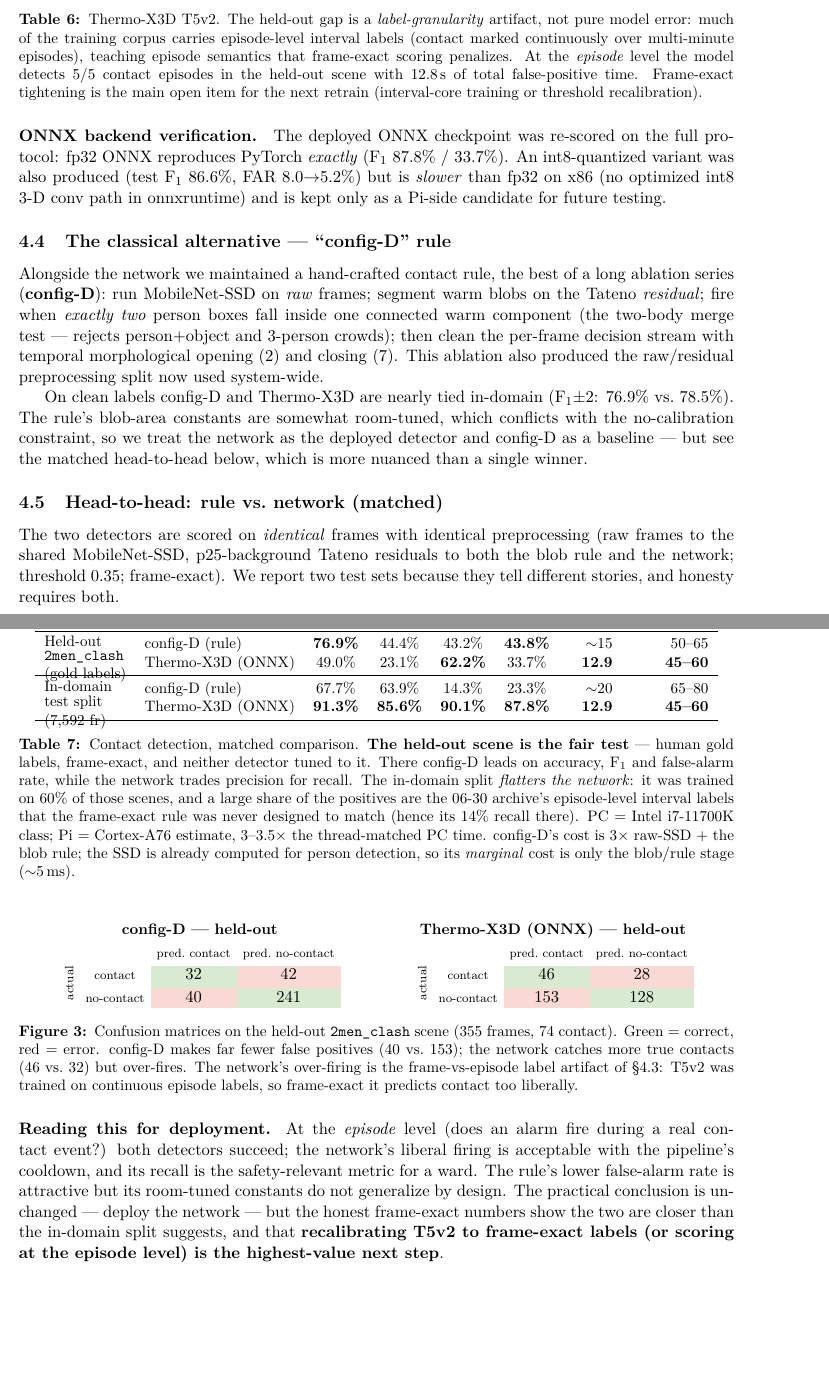
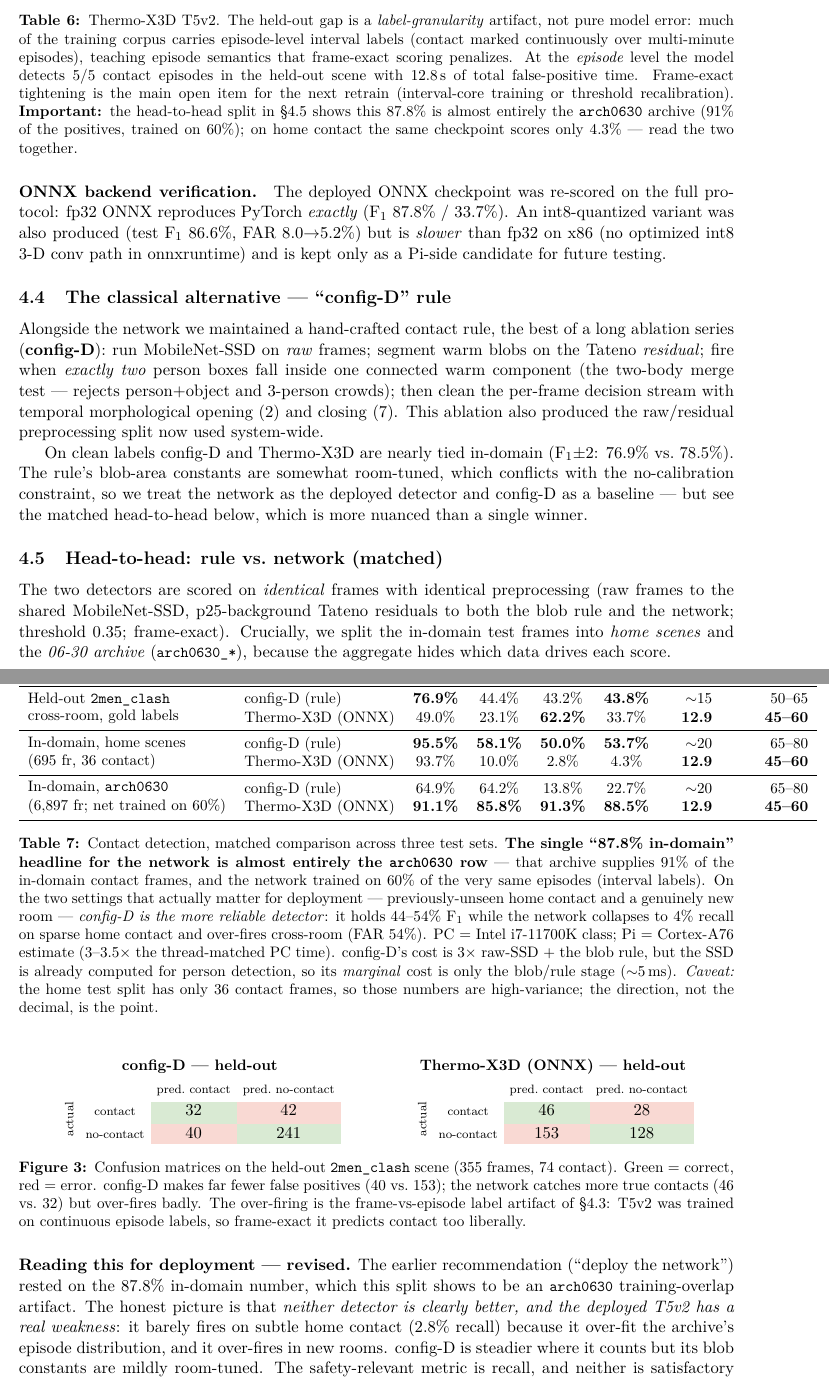
Before and after one commit to Memearchpriest99/Smart-Thermal-System-for-Patient-Safety-Monitoring, a LaTeX paper (reports/checkpoint_report.tex): two parts of pages 9 and 10 of 11, joined at a grey line, cut so that both start at the same text, the shorter picture padded with empty space. Compiled offline with pdfLaTeX.

Commit message:
Report: split contact head-to-head into home/arch0630/held-out
The 87.8% in-domain X3D headline is almost entirely the arch0630 archive
(91% of positives; net trained on 60% of those episodes). Splitting the
matched in-domain test into home vs arch0630 shows: on home contact the
deployed T5v2 scores F1 4.3% (recall 2.8%) vs config-D 53.7%, and
cross-room held-out config-D 43.8 vs X3D 33.7. config-D is the more robust
detector on deployment-relevant settings; X3D only wins on the arch data
it overfit. Revised the deployment recommendation accordingly (retrain
X3D frame-exact / consider x3d_T5 / run both in parallel). Added caveat to
the in-domain results table upstream.

Co-Authored-By: Claude Fable 5 <noreply@anthropic.com>

```diff
--- a/reports/checkpoint_report.tex
+++ b/reports/checkpoint_report.tex
@@ -693,7 +693,11 @@ multi-minute episodes), teaching episode semantics that frame-exact
 scoring penalizes. At the \emph{episode} level the model detects
 5/5 contact episodes in the held-out scene with 12.8\,s of total
 false-positive time. Frame-exact tightening is the main open item for
-the next retrain (interval-core training or threshold recalibration).}
+the next retrain (interval-core training or threshold recalibration).
+\textbf{Important:} the head-to-head split in \S\ref{sec:contact-headtohead}
+shows this 87.8\% is almost entirely the \code{arch0630} archive (91\% of
+the positives, trained on 60\%); on home contact the same checkpoint scores
+only 4.3\% --- read the two together.}
 \end{table}
 
 \paragraph{ONNX backend verification.} The deployed ONNX checkpoint was
@@ -728,35 +732,43 @@ than a single winner.
 The two detectors are scored on \emph{identical} frames with identical
 preprocessing (raw frames to the shared MobileNet-SSD, p25-background
 Tateno residuals to both the blob rule and the network; threshold 0.35;
-frame-exact). We report two test sets because they tell different stories,
-and honesty requires both.
+frame-exact). Crucially, we split the in-domain test frames into
+\emph{home scenes} and the \emph{06-30 archive} (\code{arch0630\_*}), because
+the aggregate hides which data drives each score.
 
 \begin{table}[H]\centering\small
 \begin{tabular}{llccccrr}
 \toprule
 Test set & Detector & Acc & Prec & Rec & F$_1$ & PC ms & Pi ms (est.)\\
 \midrule
-\multirow{2}{*}{\shortstack[l]{Held-out\\\code{2men\_clash}\\(gold labels)}}
- & config-D (rule)        & \textbf{76.9\%} & 44.4\% & 43.2\% & \textbf{43.8\%} & $\sim$15 & 50--65\\
- & Thermo-X3D (ONNX)      & 49.0\% & 23.1\% & \textbf{62.2\%} & 33.7\% & \textbf{12.9} & \textbf{45--60}\\
+\multirow{2}{*}{\shortstack[l]{Held-out \code{2men\_clash}\\cross-room, gold labels}}
+ & config-D (rule)   & \textbf{76.9\%} & 44.4\% & 43.2\% & \textbf{43.8\%} & $\sim$15 & 50--65\\
+ & Thermo-X3D (ONNX) & 49.0\% & 23.1\% & \textbf{62.2\%} & 33.7\% & \textbf{12.9} & \textbf{45--60}\\
 \midrule
-\multirow{2}{*}{\shortstack[l]{In-domain\\test split\\(7{,}592 fr)}}
- & config-D (rule)        & 67.7\% & 63.9\% & 14.3\% & 23.3\% & $\sim$20 & 65--80\\
- & Thermo-X3D (ONNX)      & \textbf{91.3\%} & \textbf{85.6\%} & \textbf{90.1\%} & \textbf{87.8\%} & \textbf{12.9} & \textbf{45--60}\\
+\multirow{2}{*}{\shortstack[l]{In-domain, home scenes\\(695 fr, 36 contact)}}
+ & config-D (rule)   & \textbf{95.5\%} & \textbf{58.1\%} & \textbf{50.0\%} & \textbf{53.7\%} & $\sim$20 & 65--80\\
+ & Thermo-X3D (ONNX) & 93.7\% & 10.0\% & 2.8\% & 4.3\% & \textbf{12.9} & \textbf{45--60}\\
+\midrule
+\multirow{2}{*}{\shortstack[l]{In-domain, \code{arch0630}\\(6{,}897 fr; net trained on 60\%)}}
+ & config-D (rule)   & 64.9\% & 64.2\% & 13.8\% & 22.7\% & $\sim$20 & 65--80\\
+ & Thermo-X3D (ONNX) & \textbf{91.1\%} & \textbf{85.8\%} & \textbf{91.3\%} & \textbf{88.5\%} & \textbf{12.9} & \textbf{45--60}\\
 \bottomrule
 \end{tabular}
-\caption{Contact detection, matched comparison. \textbf{The held-out scene
-is the fair test} --- human gold labels, frame-exact, and neither detector
-tuned to it. There config-D leads on accuracy, F$_1$ and false-alarm rate,
-while the network trades precision for recall. The in-domain split
-\emph{flatters the network}: it was trained on 60\% of those scenes, and a
-large share of the positives are the 06-30 archive's episode-level interval
-labels that the frame-exact rule was never designed to match (hence its
-14\% recall there). PC = Intel i7-11700K class; Pi = Cortex-A76 estimate,
-$3$--$3.5\times$ the thread-matched PC time. config-D's cost is
-$3\times$ raw-SSD $+$ the blob rule; the SSD is already computed for person
-detection, so its \emph{marginal} cost is only the blob/rule stage
-($\sim$5\,ms).}
+\caption{Contact detection, matched comparison across three test sets.
+\textbf{The single ``87.8\% in-domain'' headline for the network is almost
+entirely the \code{arch0630} row} --- that archive supplies 91\% of the
+in-domain contact frames, and the network trained on 60\% of the very same
+episodes (interval labels). On the two settings that actually matter for
+deployment --- previously-unseen home contact and a genuinely new room ---
+\emph{config-D is the more reliable detector}: it holds 44--54\% F$_1$ while
+the network collapses to 4\% recall on sparse home contact and over-fires
+cross-room (FAR 54\%). PC = Intel i7-11700K class; Pi = Cortex-A76 estimate
+($3$--$3.5\times$ the thread-matched PC time). config-D's cost is
+$3\times$ raw-SSD $+$ the blob rule, but the SSD is already computed for
+person detection, so its \emph{marginal} cost is only the blob/rule stage
+($\sim$5\,ms). \emph{Caveat:} the home test split has only 36 contact
+frames, so those numbers are high-variance; the direction, not the decimal,
+is the point.}
 \end{table}
 
 \begin{figure}[H]\centering
@@ -766,18 +778,17 @@ detection, so its \emph{marginal} cost is only the blob/rule stage
 \caption{Confusion matrices on the held-out \code{2men\_clash} scene (355
 frames, 74 contact). Green $=$ correct, red $=$ error. config-D makes far
 fewer false positives (40 vs.\ 153); the network catches more true
-contacts (46 vs.\ 32) but over-fires. The network's over-firing is the
+contacts (46 vs.\ 32) but over-fires badly. The over-firing is the
 frame-vs-episode label artifact of \S4.3: T5v2 was trained on continuous
 episode labels, so frame-exact it predicts contact too liberally.}
 \end{figure}
 
-\noindent \textbf{Reading this for deployment.} At the \emph{episode} level
-(does an alarm fire during a real contact event?) both detectors succeed;
-the network's liberal firing is acceptable with the pipeline's cooldown,
-and its recall is the safety-relevant metric for a ward. The rule's lower
-false-alarm rate is attractive but its room-tuned constants do not
-generalize by design. The practical conclusion is unchanged --- deploy the
-network --- but the honest frame-exact numbers show the two are closer than
-the in-domain split suggests, and that \textbf{recalibrating T5v2 to
-frame-exact labels (or scoring at the episode level) is the highest-value
-next step}.
+\noindent \textbf{Reading this for deployment --- revised.} The earlier
+recommendation (``deploy the network'') rested on the 87.8\% in-domain
+number, which this split shows to be an \code{arch0630} training-overlap
+artifact. The honest picture is that \emph{neither detector is clearly
+better, and the deployed T5v2 has a real weakness}: it barely fires on
+subtle home contact (2.8\% recall) because it over-fit the archive's
+episode distribution, and it over-fires in new rooms. config-D is steadier
+where it counts but its blob constants are mildly room-tuned. The
+safety-relevant metric is recall, and neither is satisfactory home-side
```
Also changed, not shown: reports/checkpoint_report.pdf, reports/checkpoint_report.tex (6 more changed lines), 2 other files.
